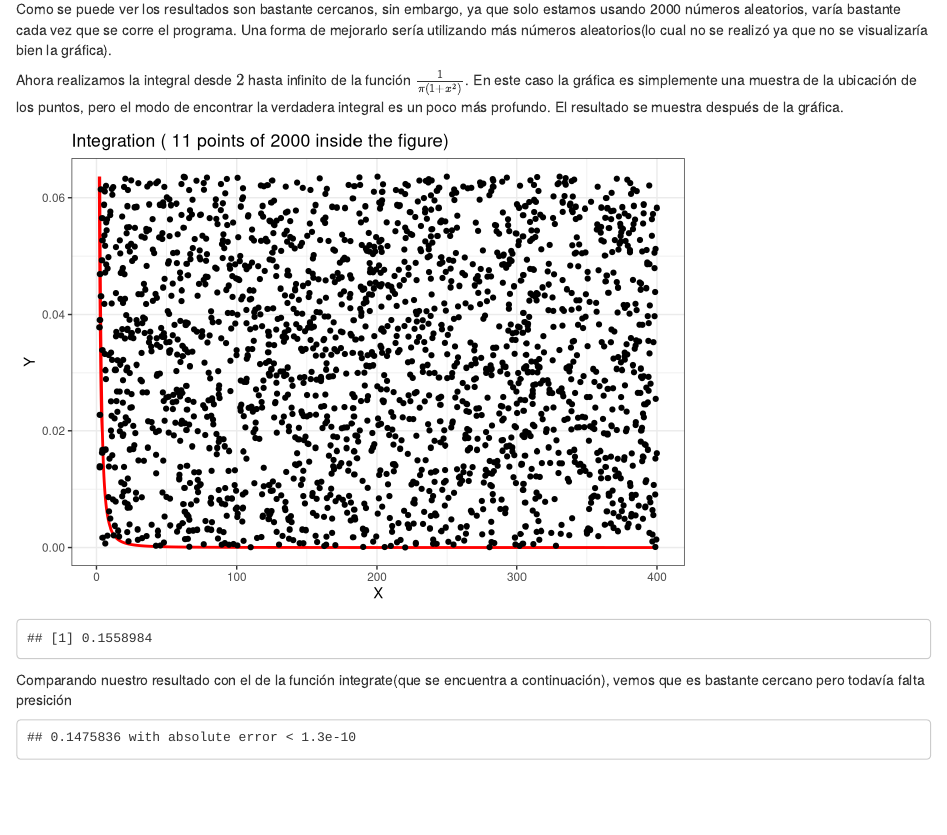
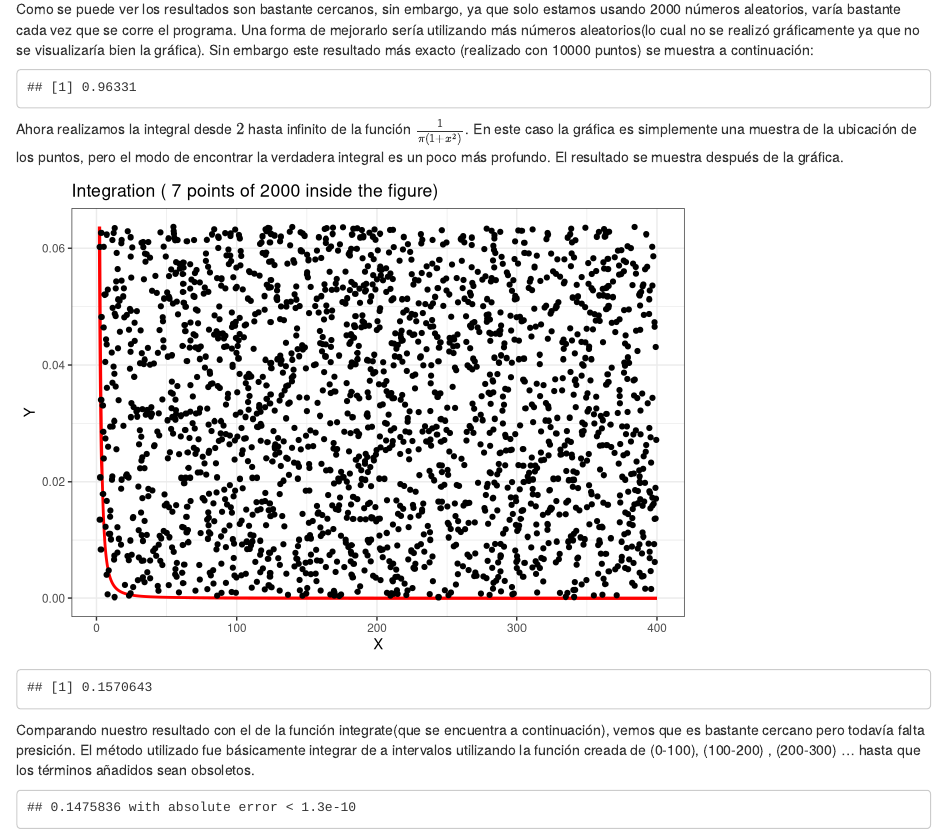
Before and after one commit to cifu9502/tareas, an R Markdown document (CM20151_HW5_Jesus_Cifuentes/Punto2/rejection.Rmd): the page in a window 1100 px wide, from 970 px down. Rendered offline with R 4.5, knitr and Pandoc, with nearby package versions; code that draws random numbers runs with fixed seeds of ours.

Commit message:
Se añaden cambios finales

````diff
--- a/CM20151_HW5_Jesus_Cifuentes/Punto2/rejection.Rmd
+++ b/CM20151_HW5_Jesus_Cifuentes/Punto2/rejection.Rmd
@@ -62,9 +56,3 @@ integrate(sq, 0, 1)
-Como se puede ver los resultados son bastante cercanos, sin embargo, ya que solo estamos usando 2000 números aleatorios, varía bastante cada vez que  se corre el programa. Una forma de mejorarlo sería utilizando más números aleatorios(lo cual no se realizó ya que no se visualizaría bien la gráfica).
-
-Ahora realizamos la integral desde $2$ hasta infinito de la función $\frac{1}{\pi(1+x^2)}$. En este caso la gráfica es simplemente una muestra de la ubicación de los puntos, pero el modo de encontrar la verdadera integral es un poco más profundo. El resultado se muestra después de la gráfica.
-
-```{r, echo=FALSE}
-
 #Es básicamente la misma funcion que integrateGraph solo que no realiza la gráfica dada
 #inputs f - funcion a integrar. f tiene que ser univaluada
 #       limInf, limSup limites superiores e inferiores
@@ -84,3 +79,13 @@ int1<- function(f,limInf,limSup){
+Como se puede ver los resultados son bastante cercanos, sin embargo, ya que solo estamos usando 2000 números aleatorios, varía bastante cada vez que  se corre el programa. Una forma de mejorarlo sería utilizando más números aleatorios(lo cual no se realizó gráficamente ya que no se visualizaría bien la gráfica). Sin embargo este resultado más exacto (realizado con 10000 puntos) se muestra a continuación:
+```{r, echo=FALSE}
+int1(sq, 0, 1)
+```
+
+
+Ahora realizamos la integral desde $2$ hasta infinito de la función $\frac{1}{\pi(1+x^2)}$. En este caso la gráfica es simplemente una muestra de la ubicación de los puntos, pero el modo de encontrar la verdadera integral es un poco más profundo. El resultado se muestra después de la gráfica.
+
+```{r, echo=FALSE}
+
 
 #Integra hasta infinito la funcion dada por parametro
 #inputs f - funcion a integrar. f tiene que ser univaluada
@@ -107,7 +112,7 @@ func <- function(x){
 }
 intInfinity(func,2)
 ```
-Comparando nuestro resultado con el de la función integrate(que se encuentra a continuación), vemos que es bastante cercano pero todavía falta presición
+Comparando nuestro resultado con el de la función integrate(que se encuentra a continuación), vemos que es bastante cercano pero todavía falta presición. El método utilizado fue básicamente integrar de a intervalos utilizando la función creada de (0-100), (100-200) , (200-300) ... hasta que los términos añadidos sean obsoletos.
 ```{r, echo=FALSE}
 integrate(func, 2, Inf)
 ```
````
Also changed, not shown: CM20151_HW5_Jesus_Cifuentes/Punto2/rejection.html, CM20151_HW5_Jesus_Cifuentes/Punto2/rejection.Rmd (13 more changed lines).
